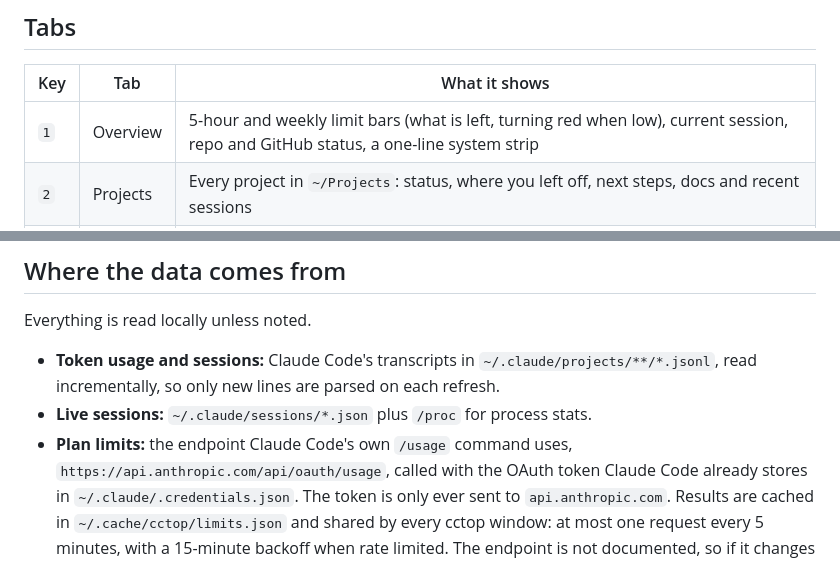
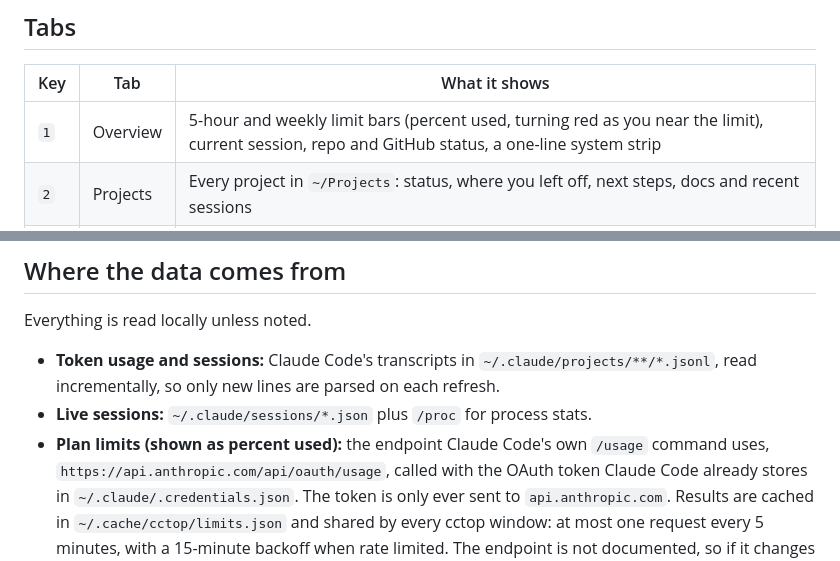
Before and after one commit to syedmehedihussain/Claude-Eye, a Markdown page: README.md, 2 parts joined by grey strips. Drawn GitHub-style.

Commit message:
Describe the limit bars as percent used in the README
Co-Authored-By: Claude Opus 5.5 <noreply@anthropic.com>

```diff
--- a/README.md
+++ b/README.md
@@ -9,7 +9,7 @@ Single Python file, standard library only, nothing to install beyond Python 3.9+
 
 | Key | Tab | What it shows |
 |-----|-----|---------------|
-| `1` | Overview | 5-hour and weekly limit bars (what is left, turning red when low), current session, repo and GitHub status, a one-line system strip |
+| `1` | Overview | 5-hour and weekly limit bars (percent used, turning red as you near the limit), current session, repo and GitHub status, a one-line system strip |
 | `2` | Projects | Every project in `~/Projects`: status, where you left off, next steps, docs and recent sessions |
 | `3` | Live | Everything about each running session: activity feed, tokens, tools, files touched, agents, skills, MCP servers, process stats, prompt history |
 | `4` | Usage | Tokens by hour, last 7 days, models and projects |
@@ -49,7 +49,7 @@ Everything is read locally unless noted.
 - **Token usage and sessions:** Claude Code's transcripts in `~/.claude/projects/**/*.jsonl`,
   read incrementally, so only new lines are parsed on each refresh.
 - **Live sessions:** `~/.claude/sessions/*.json` plus `/proc` for process stats.
-- **Plan limits:** the endpoint Claude Code's own `/usage` command uses,
+- **Plan limits (shown as percent used):** the endpoint Claude Code's own `/usage` command uses,
   `https://api.anthropic.com/api/oauth/usage`, called with the OAuth token Claude Code already
   stores in `~/.claude/.credentials.json`. The token is only ever sent to `api.anthropic.com`.
   Results are cached in `~/.cache/cctop/limits.json` and shared by every cctop window: at most
```
